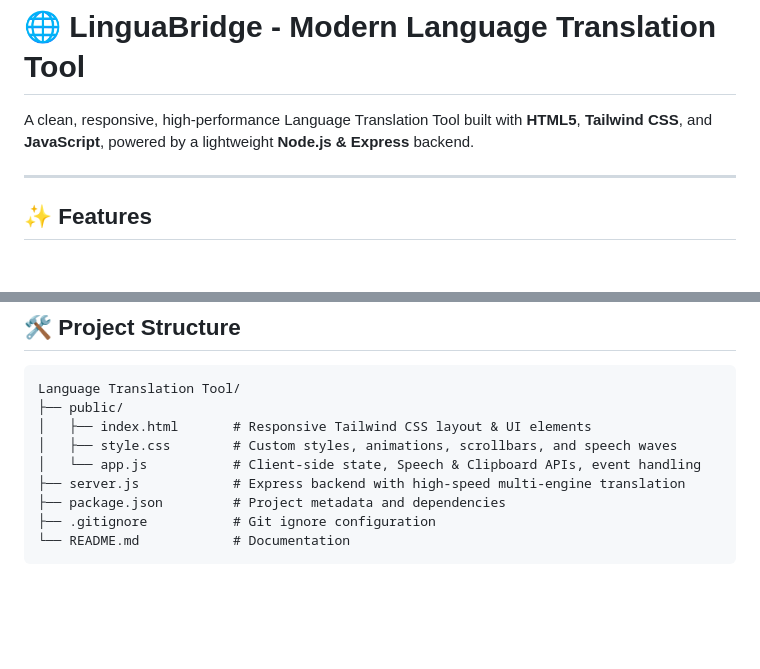
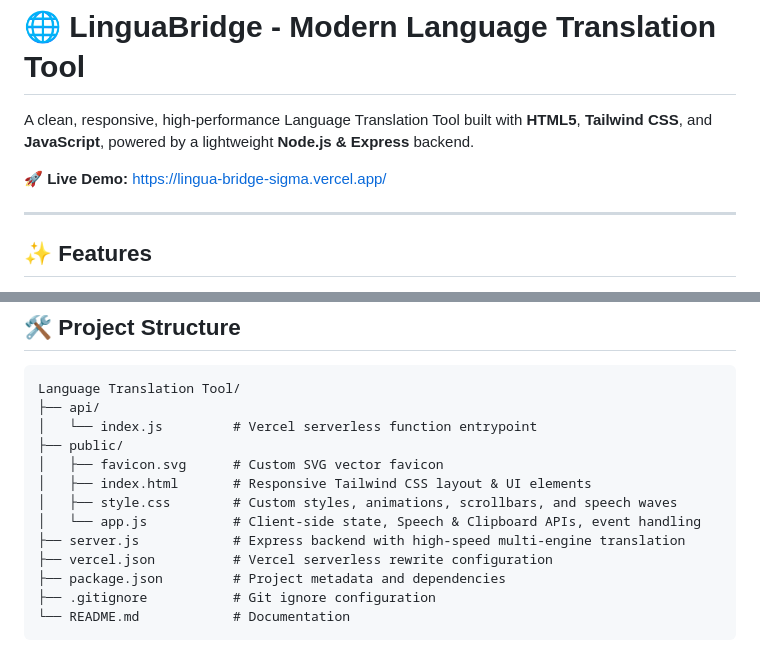
Before and after one commit to TejasGhadge802/LinguaBridge, a Markdown page: README.md, 2 parts joined by grey strips. Drawn GitHub-style; blank space fills up the shorter version.

Commit message:
Add live Vercel deployment link to README

````diff
--- a/README.md
+++ b/README.md
@@ -1,6 +1,8 @@
 # 🌐 LinguaBridge - Modern Language Translation Tool
 
 A clean, responsive, high-performance Language Translation Tool built with **HTML5**, **Tailwind CSS**, and **JavaScript**, powered by a lightweight **Node.js & Express** backend.
+
+🚀 **Live Demo:** [https://lingua-bridge-sigma.vercel.app/](https://lingua-bridge-sigma.vercel.app/)
 
 ---
 
@@ -71,11 +73,15 @@ Open `http://localhost:3000` in Google Chrome, Microsoft Edge, Brave, or Firefox
 
 ```
 Language Translation Tool/
+├── api/
+│   └── index.js         # Vercel serverless function entrypoint
 ├── public/
+│   ├── favicon.svg      # Custom SVG vector favicon
 │   ├── index.html       # Responsive Tailwind CSS layout & UI elements
 │   ├── style.css        # Custom styles, animations, scrollbars, and speech waves
 │   └── app.js           # Client-side state, Speech & Clipboard APIs, event handling
 ├── server.js            # Express backend with high-speed multi-engine translation
+├── vercel.json          # Vercel serverless rewrite configuration
 ├── package.json         # Project metadata and dependencies
 ├── .gitignore           # Git ignore configuration
 └── README.md            # Documentation
````
